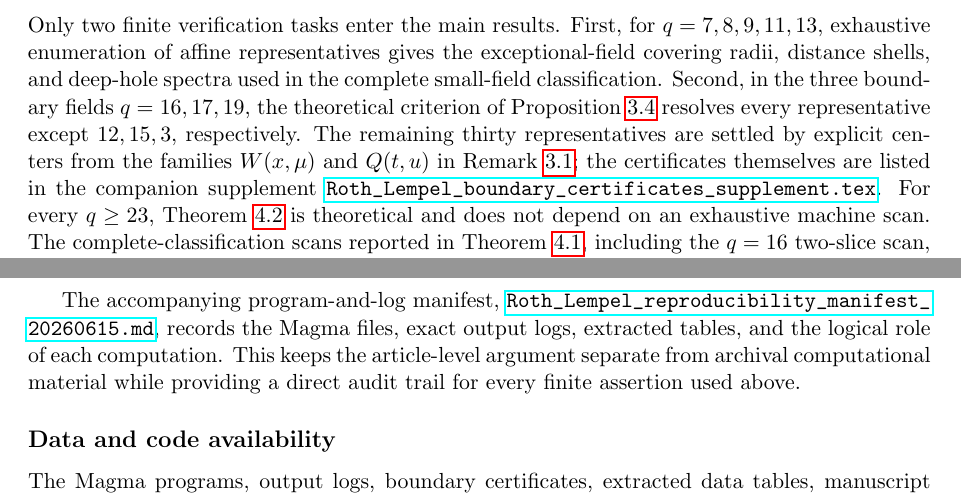
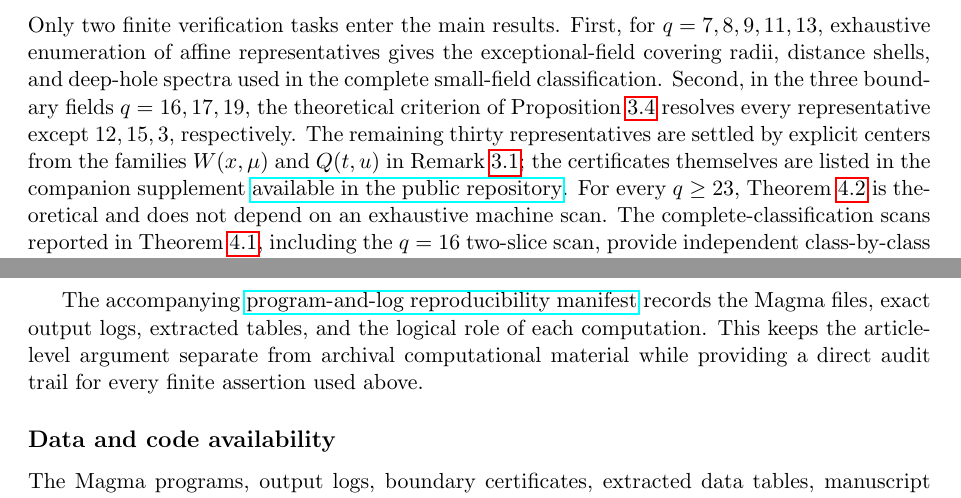
Before and after one commit to matheorist/roth-lempel-covering-radius, a LaTeX paper (paper/Roth_Lempel_covering_radius.tex): two parts of pages 15 and 16 of 16, joined at a grey line, cut so that both start at the same text. Compiled offline with pdfLaTeX.

Commit message:
Update author details and simplify supplement references

```diff
--- a/paper/Roth_Lempel_covering_radius.tex
+++ b/paper/Roth_Lempel_covering_radius.tex
@@ -27,8 +27,9 @@
 \title{Covering radii and deep-hole syndromes of\\
 length-eight Roth--Lempel codes}
 \author{Yong Zhang\\
-School of Mathematics and Statistics, Yancheng Normal University\\
-Yancheng, Jiangsu 224002, China
+School of Mathematics and Statistics, Yancheng Teachers University\\
+Yancheng, Jiangsu 224002, China\\
+\texttt{zyyctc@126.com}
 }
 \date{}
 
@@ -1253,8 +1254,8 @@ Proposition~\ref{prop:twisted-centers} resolves every representative except
 settled by explicit centers from the families \(W(x,\mu)\) and \(Q(t,u)\)
 in Remark~\ref{rem:boundary-families}; the certificates themselves are
 listed in the companion supplement
-\href{https://github.com/matheorist/roth-lempel-covering-radius/blob/main/certificates/Roth_Lempel_boundary_certificates_supplement.tex}
-{\path{Roth_Lempel_boundary_certificates_supplement.tex}}.
+\href{https://github.com/matheorist/roth-lempel-covering-radius/blob/main/certificates/supplement.tex}
+{available in the public repository}.
 For every \(q\geq 23\), Theorem~\ref{thm:threshold} is theoretical and does
 not depend on an exhaustive machine scan.  The complete-classification scans
 reported in Theorem~\ref{thm:complete}, including the \(q=16\) two-slice
@@ -1298,9 +1299,9 @@ Additional exact scans consistent with the theorem; not proof inputs.\\
 \end{tabular}
 \end{center}
 
-The accompanying program-and-log manifest,
-\href{https://github.com/matheorist/roth-lempel-covering-radius/blob/main/paper/Roth_Lempel_reproducibility_manifest_20260615.md}
-{\path{Roth_Lempel_reproducibility_manifest_20260615.md}}, records the
+The accompanying
+\href{https://github.com/matheorist/roth-lempel-covering-radius/blob/main/paper/reproducibility.md}
+{program-and-log reproducibility manifest} records the
 Magma files, exact output logs, extracted tables, and the logical role of
 each computation.  This keeps the article-level argument separate from
 archival computational material while providing a direct audit trail for
```
